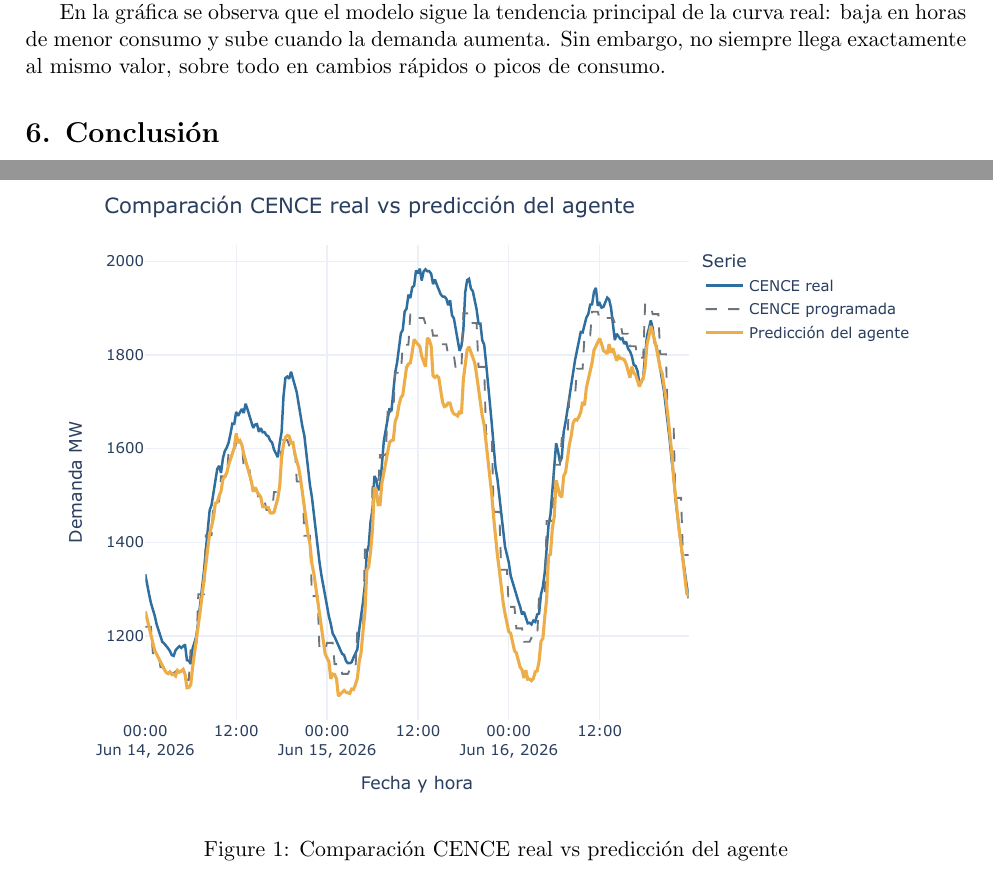
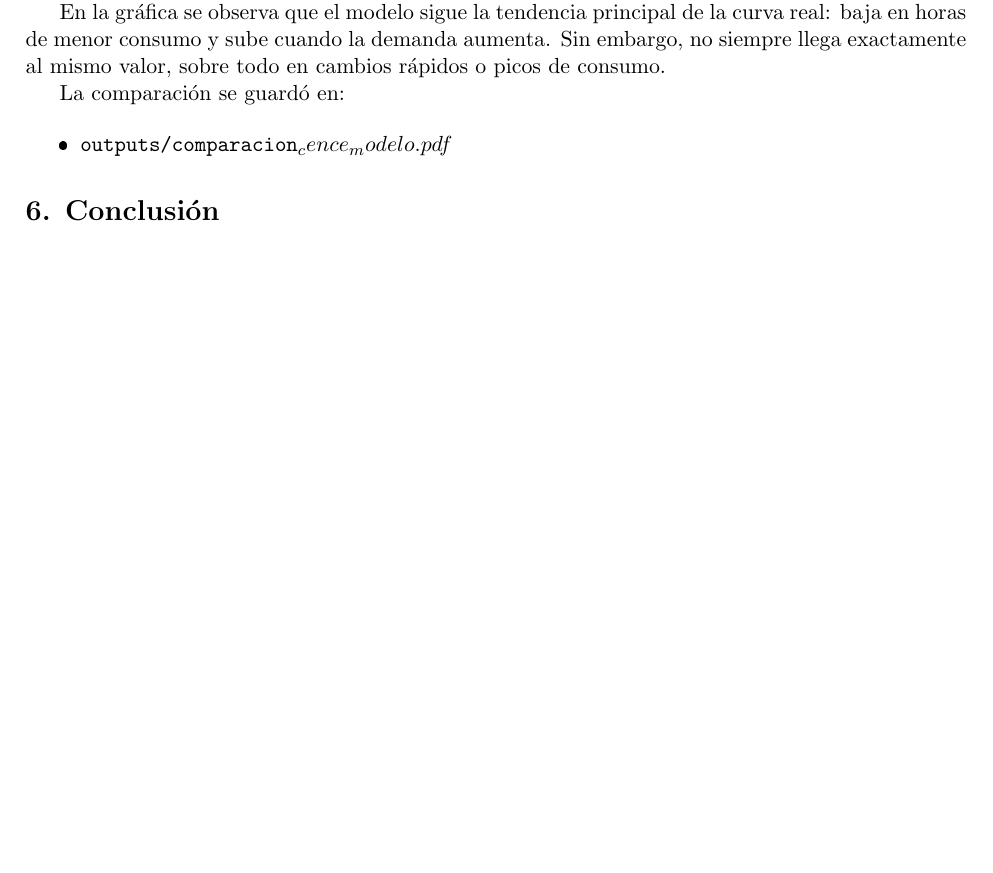
Before and after one commit to VIXCA22/Proyecto_AI, a LaTeX document (reportes/reporte_proyecto.tex): two parts of pages 2 and 3 of 3 before the commit and part of page 2 of 2 after it, the two joined at a grey line, cut so that both start at the same text, the shorter picture padded with empty space. The pictures show the PDF file reportes/reporte_proyecto.pdf that the author committed with the source.

Commit message:
Reemplazar reporte por la nueva versión solicitada

```diff
--- a/reportes/reporte_proyecto.tex
+++ b/reportes/reporte_proyecto.tex
@@ -73,12 +72,11 @@ También se generó una gráfica para comparar los datos reales del CENCE con lo
 
 En la gráfica se observa que el modelo sigue la tendencia principal de la curva real: baja en horas de menor consumo y sube cuando la demanda aumenta. Sin embargo, no siempre llega exactamente al mismo valor, sobre todo en cambios rápidos o picos de consumo.
 
-\begin{figure}[htbp]
-  \centering
-  \includegraphics[width=0.95\linewidth]{../outputs/comparacion_cence_modelo.pdf}
-  \caption{Comparación CENCE real vs predicción del agente}
-  \label{fig:comparacion_cence}
-\end{figure}
+La comparación se guardó en:
+
+\begin{itemize}
+  \item \texttt{outputs/comparacion_cence_modelo.pdf}
+\end{itemize}
 
 \section*{6. Conclusión}
 
```
Also changed, not shown: reportes/reporte_proyecto.pdf, reportes/reporte_proyecto.tex (5 more changed lines).
